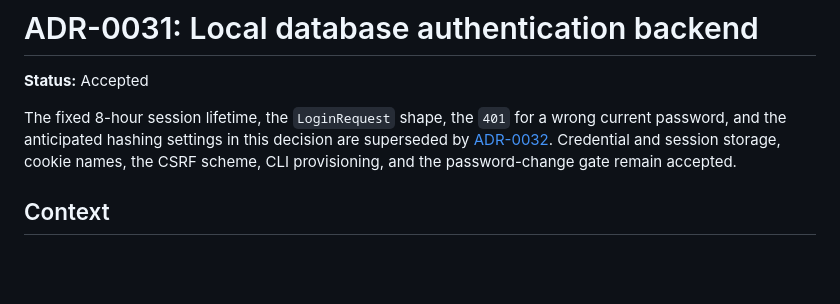
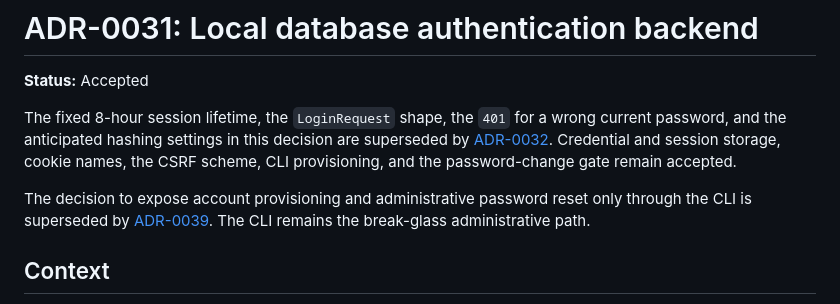
Before and after one commit to telota/gendertagger, a Markdown page: docs/decisions/ADR-0031-local-database-authentication.md, the part around the change. Rendered like a GitHub page; blank space fills up the shorter version.

Commit message:
docs: define administrative account management

```diff
--- a/docs/decisions/ADR-0031-local-database-authentication.md
+++ b/docs/decisions/ADR-0031-local-database-authentication.md
@@ -6,6 +6,10 @@ The fixed 8-hour session lifetime, the `LoginRequest` shape, the `401` for a wro
 anticipated hashing settings in this decision are superseded by
 [ADR-0032](ADR-0032-sliding-session-lifetime.md). Credential and session storage, cookie names, the CSRF
 scheme, CLI provisioning, and the password-change gate remain accepted.
+
+The decision to expose account provisioning and administrative password reset only through the CLI is
+superseded by [ADR-0039](ADR-0039-administer-local-accounts-over-http.md). The CLI remains the break-glass
+administrative path.
 
 ## Context
 
```
Also changed, not shown: docs/decisions/ADR-0039-administer-local-accounts-over-http.md (added, +74 -0 lines).
